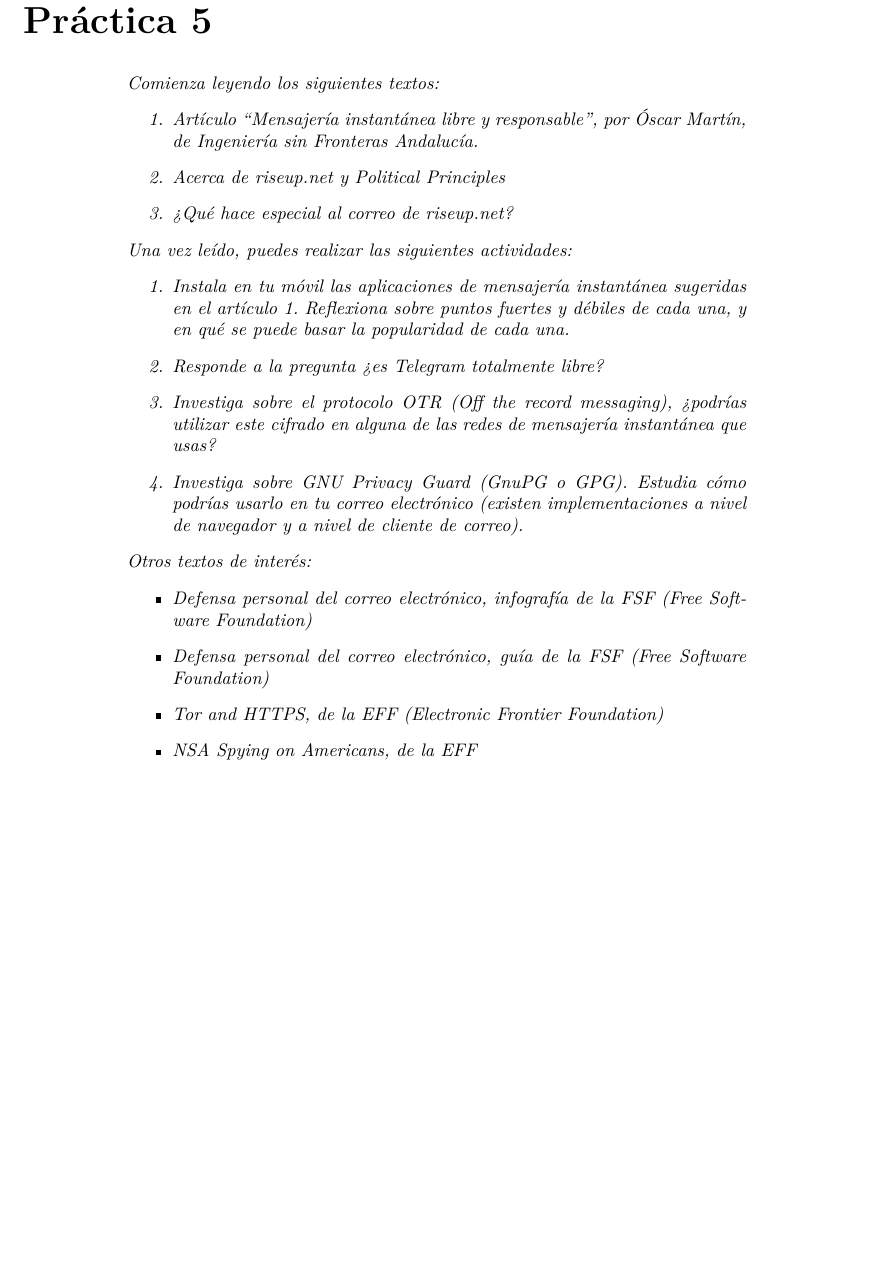
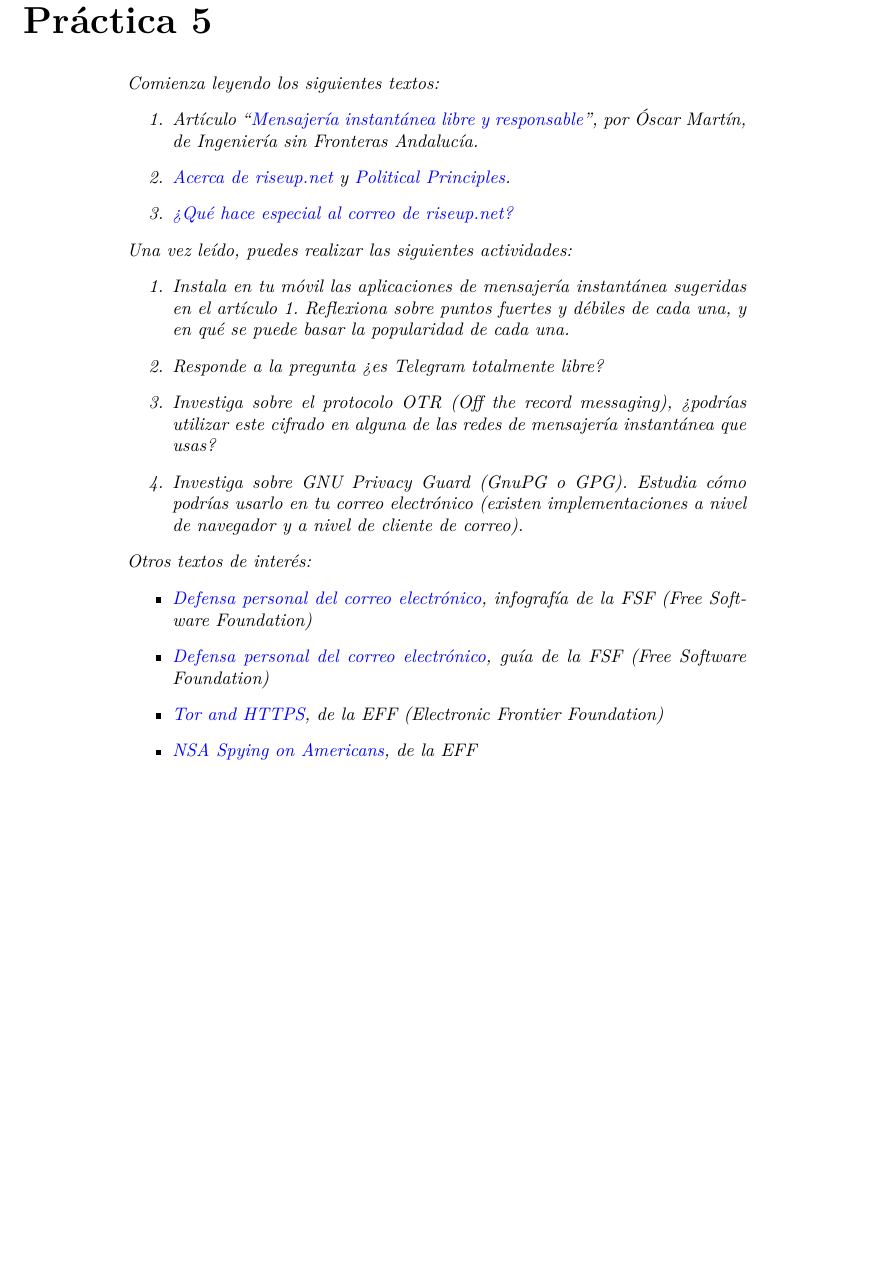
Before and after one commit to eduarroyo/slcs-practicas, a LaTeX document (guion-practicas.tex, which reads Practica5/practica_5.tex): part of page 24 of 25, cut so that both start at the same text. Compiled offline with pdfLaTeX.

Commit message:
Links de enunciados de práctica 5

```diff
--- a/Practica5/practica_5.tex
+++ b/Practica5/practica_5.tex
@@ -15,10 +15,10 @@
     \end{enumerate}
     Otros textos de interés:
     \begin{itemize}
-    \item Defensa personal del correo electrónico, infografía de la FSF (Free Software Foundation)
-    \item Defensa personal del correo electrónico, guía de la FSF (Free Software Foundation)
-    \item Tor and HTTPS, de la EFF (Electronic Frontier Foundation)
-    \item NSA Spying on Americans, de la EFF
+        \item \href{https://emailselfdefense.fsf.org/es/infographic.html}{Defensa personal del correo electrónico}, infografía de la FSF (Free Software Foundation)
+        \item \href{https://emailselfdefense.fsf.org/es/}{Defensa personal del correo electrónico}, guía de la FSF (Free Software Foundation)
+        \item \href{https://www.eff.org/pages/tor-and-https}{Tor and HTTPS}, de la EFF (Electronic Frontier Foundation)
+        \item \href{https://www.eff.org/nsa-spying}{NSA Spying on Americans}, de la EFF
     \end{itemize}
     }}
 \end{center}
```
Also changed, not shown: Practica5/practica_5.tex (6 more changed lines).
